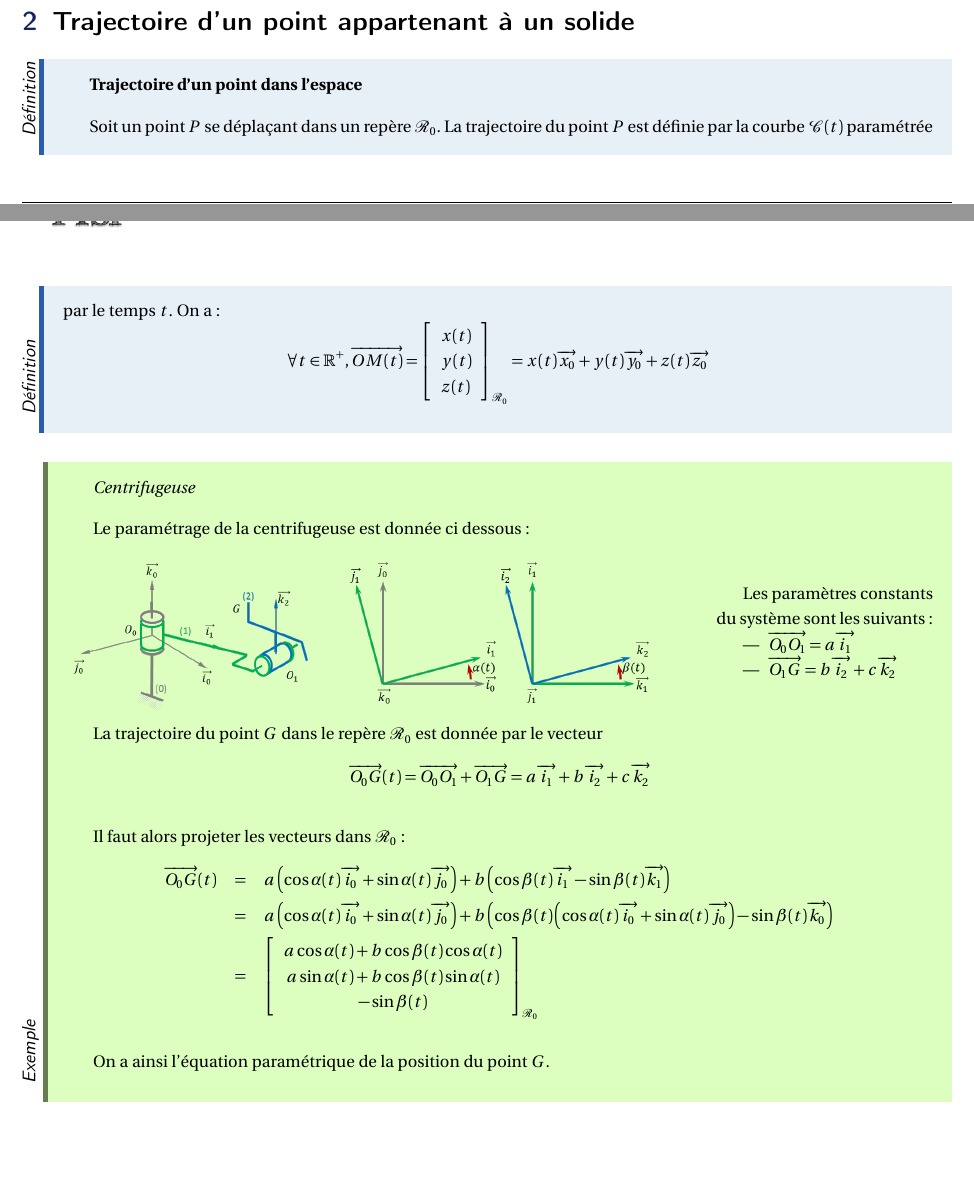
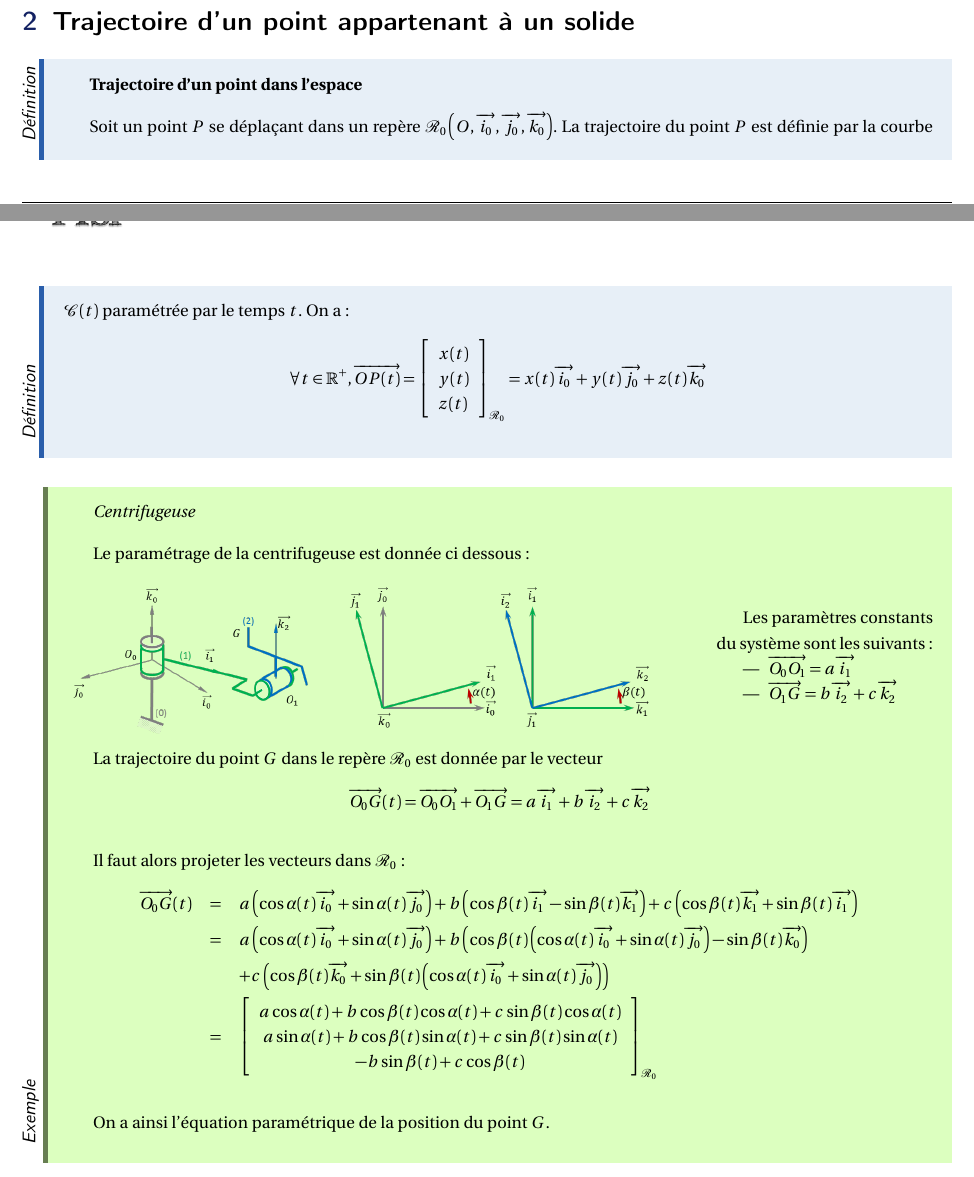
Before and after one commit to xpessoles/CI_03_EtudeCinematique, a LaTeX document (05_CinematiqueDuSolide/Cours/05_CinematiqueDuSolide.tex): two parts of pages 3 and 4 of 16, joined at a grey line, cut so that both start at the same text. Compiled offline with pdfLaTeX.

Commit message:
Corrections de coquilles

```diff
--- a/05_CinematiqueDuSolide/Cours/05_CinematiqueDuSolide.tex
+++ b/05_CinematiqueDuSolide/Cours/05_CinematiqueDuSolide.tex
@@ -195,9 +195,9 @@ Dans une transmission par engrenage simple, on modélise le contact entre $S_1$
 \begin{defi}
 \textbf{Trajectoire d'un point dans l'espace}
 
-Soit un point $P$ se déplaçant dans un repère $\mathcal{R}_0$. La trajectoire du point $P$ est définie par la courbe $\mathcal{C}(t)$ paramétrée par le temps $t$. On a :
+Soit un point $P$ se déplaçant dans un repère $\mathcal{R}_0 \left(O,\vect{i_0},\vect{j_0},\vect{k_0} \right)$. La trajectoire du point $P$ est définie par la courbe $\mathcal{C}(t)$ paramétrée par le temps $t$. On a :
 $$
-\forall t\in \mathbb{R}^+, \vect{OM(t)}=
+\forall t\in \mathbb{R}^+, \vect{OP(t)}=
 \left[
 \begin{array}{l}
 x(t)\\
@@ -205,7 +205,7 @@ y(t)\\
 z(t)\\
 \end{array}
 \right]_{\mathcal{R}_0}
-=x(t)\vect{x_0}+y(t)\vect{y_0}+z(t)\vect{z_0}
+=x(t)\vect{i_0}+y(t)\vect{j_0}+z(t)\vect{k_0}
 $$
 \end{defi}
 
@@ -242,13 +242,15 @@ $$
 Il faut alors projeter les vecteurs dans $\mathcal{R}_0$ :
 \begin{eqnarray*}
 \vect{O_0 G}(t) &=& a \left(\cos\alpha(t) \vect{i_0} + \sin\alpha(t) \vect{j_0} \right)
-+ b \left(\cos\beta(t) \vect{i_1} - \sin\beta(t) \vect{k_1} \right) \\
++ b \left(\cos\beta(t) \vect{i_1} - \sin\beta(t) \vect{k_1} \right)
++ c\left(\cos\beta(t) \vect{k_1} + \sin\beta(t)\vect{i_1}\right)\\
 &=& a \left(\cos\alpha(t) \vect{i_0} + \sin\alpha(t) \vect{j_0} \right)
 + b \left(\cos\beta(t) \left(\cos\alpha(t) \vect{i_0} + \sin\alpha(t) \vect{j_0} \right) - \sin\beta(t) \vect{k_0} \right) \\
+&& + c\left(\cos\beta(t) \vect{k_0} + \sin\beta(t)  \left(\cos\alpha(t) \vect{i_0} + \sin\alpha(t) \vect{j_0} \right) \right)\\
 &=& \left[ \begin{array}{c}
-a \cos\alpha(t) + b \cos\beta(t) \cos\alpha(t) \\
-a \sin\alpha(t) + b \cos\beta(t) \sin\alpha(t) \\
-- \sin\beta(t)
+a \cos\alpha(t) + b \cos\beta(t) \cos\alpha(t) +c \sin\beta(t)\cos\alpha(t)\\
+a \sin\alpha(t) + b \cos\beta(t) \sin\alpha(t) +c \sin\beta(t)\sin\alpha(t) \\
+- b\sin\beta(t) + c\cos\beta(t)
 \end{array}\right]_{\mathcal{R}_0}
 \end{eqnarray*}
 
```
Also changed, not shown: 05_CinematiqueDuSolide/Cours/05_CinematiqueDuSolide.pdf, 05_CinematiqueDuSolide/Cours/05_CinematiqueDuSolide.tex (6 more changed lines), 1 other file.
